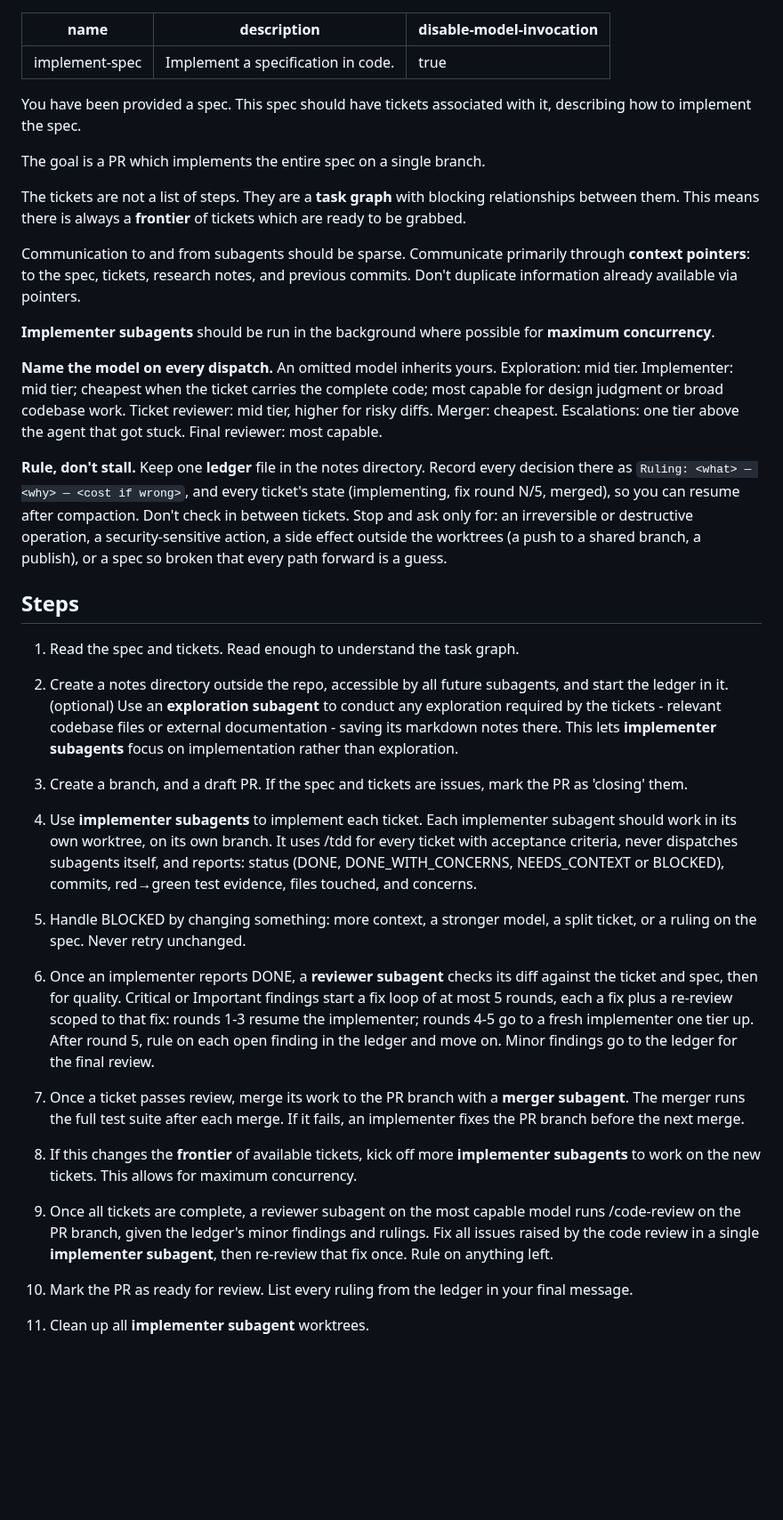
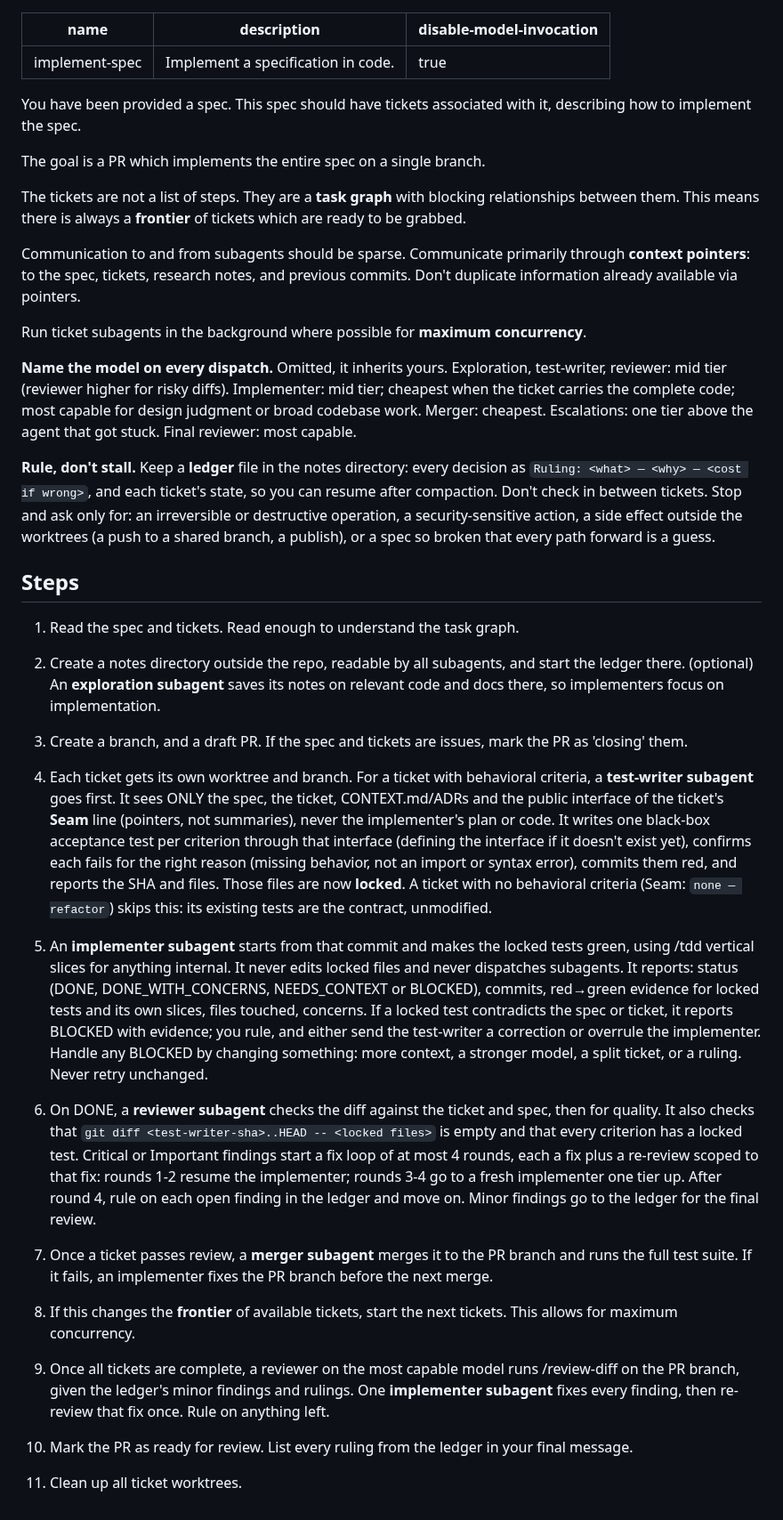
Before and after one commit to jesdi/general-skills, a Markdown page: skills/implement-spec/SKILL.md, the part around the change. Shown at 89% size. GitHub-like rendering; blank space fills up the shorter version.

Commit message:
feat(implement-spec): locked acceptance tests at seam
A context-isolated test-writer commits red acceptance tests at the
ticket's Seam before the implementer starts; those files are locked,
the implementer turns them green with /tdd, and the ticket reviewer
checks the locked files are unchanged and cover every criterion.
Also keeps the user's edits: 4-round fix cap, /review-diff for the
final review.

to-tickets gains a required Seam line (template, quiz, rule) that
implement-spec hands to the test-writer.

```diff
--- a/skills/implement-spec/SKILL.md
+++ b/skills/implement-spec/SKILL.md
@@ -7,14 +7,13 @@ disable-model-invocation: true
 <!--
 Modified copy of https://github.com/mattpocock/skills/tree/5b15a47f2d7150f545fbcacbfe381787fc0230dc/skills/in-progress/implement-spec
 (in-progress, after mattpocock-skills v1.2.3). Copyright (c) 2026 Matt Pocock, MIT — see LICENSE.
-Changes: an explicit model tier for every subagent; implementers use /tdd and
-report red→green evidence in a fixed report shape; a reviewer per ticket
-before merge, with a fix loop capped at 5 rounds and escalation; a ruling
-ledger and four stop conditions instead of check-ins; the merger runs the
-full suite after each merge; the final review runs on the most capable model
-with one fixer for all findings; the PR closes tickets only when they are
-issues. The review loop and ledger adapt ideas from superpowers'
-subagent-driven-development (obra/superpowers, MIT).
+Changes: a model tier per subagent; a context-isolated test-writer commits
+locked acceptance tests at the ticket's Seam, the implementer turns them green
+with /tdd and reports to a contract; per-ticket review before merge, fix loop
+capped at 4 rounds with escalation; a ruling ledger and four stop conditions;
+full suite after each merge; final /review-diff on the most capable model, one
+fixer; closes tickets only if they are issues. Review loop and ledger adapt
+superpowers' subagent-driven-development (obra/superpowers, MIT).
 -->
 
 You have been provided a spec. This spec should have tickets associated with it, describing how to implement the spec.
@@ -25,32 +24,32 @@ The tickets are not a list of steps. They are a **task graph** with blocking rel
 
 Communication to and from subagents should be sparse. Communicate primarily through **context pointers**: to the spec, tickets, research notes, and previous commits. Don't duplicate information already available via pointers.
 
-**Implementer subagents** should be run in the background where possible for **maximum concurrency**.
+Run ticket subagents in the background where possible for **maximum concurrency**.
 
-**Name the model on every dispatch.** An omitted model inherits yours. Exploration: mid tier. Implementer: mid tier; cheapest when the ticket carries the complete code; most capable for design judgment or broad codebase work. Ticket reviewer: mid tier, higher for risky diffs. Merger: cheapest. Escalations: one tier above the agent that got stuck. Final reviewer: most capable.
+**Name the model on every dispatch.** Omitted, it inherits yours. Exploration, test-writer, reviewer: mid tier (reviewer higher for risky diffs). Implementer: mid tier; cheapest when the ticket carries the complete code; most capable for design judgment or broad codebase work. Merger: cheapest. Escalations: one tier above the agent that got stuck. Final reviewer: most capable.
 
-**Rule, don't stall.** Keep one **ledger** file in the notes directory. Record every decision there as `Ruling: <what> — <why> — <cost if wrong>`, and every ticket's state (implementing, fix round N/5, merged), so you can resume after compaction. Don't check in between tickets. Stop and ask only for: an irreversible or destructive operation, a security-sensitive action, a side effect outside the worktrees (a push to a shared branch, a publish), or a spec so broken that every path forward is a guess.
+**Rule, don't stall.** Keep a **ledger** file in the notes directory: every decision as `Ruling: <what> — <why> — <cost if wrong>`, and each ticket's state, so you can resume after compaction. Don't check in between tickets. Stop and ask only for: an irreversible or destructive operation, a security-sensitive action, a side effect outside the worktrees (a push to a shared branch, a publish), or a spec so broken that every path forward is a guess.
 
 ## Steps
 
 1. Read the spec and tickets. Read enough to understand the task graph.
 
-2. Create a notes directory outside the repo, accessible by all future subagents, and start the ledger in it. (optional) Use an **exploration subagent** to conduct any exploration required by the tickets - relevant codebase files or external documentation - saving its markdown notes there. This lets **implementer subagents** focus on implementation rather than exploration.
+2. Create a notes directory outside the repo, readable by all subagents, and start the ledger there. (optional) An **exploration subagent** saves its notes on relevant code and docs there, so implementers focus on implementation.
 
 3. Create a branch, and a draft PR. If the spec and tickets are issues, mark the PR as 'closing' them.
 
-4. Use **implementer subagents** to implement each ticket. Each implementer subagent should work in its own worktree, on its own branch. It uses /tdd for every ticket with acceptance criteria, never dispatches subagents itself, and reports: status (DONE, DONE_WITH_CONCERNS, NEEDS_CONTEXT or BLOCKED), commits, red→green test evidence, files touched, and concerns.
+4. Each ticket gets its own worktree and branch. For a ticket with behavioral criteria, a **test-writer subagent** goes first. It sees ONLY the spec, the ticket, CONTEXT.md/ADRs and the public interface of the ticket's **Seam** line (pointers, not summaries), never the implementer's plan or code. It writes one black-box acceptance test per criterion through that interface (defining the interface if it doesn't exist yet), confirms each fails for the right reason (missing behavior, not an import or syntax error), commits them red, and reports the SHA and files. Those files are now **locked**. A ticket with no behavioral criteria (Seam: `none — refactor`) skips this: its existing tests are the contract, unmodified.
 
-5. Handle BLOCKED by changing something: more context, a stronger model, a split ticket, or a ruling on the spec. Never retry unchanged.
+5. An **implementer subagent** starts from that commit and makes the locked tests green, using /tdd vertical slices for anything internal. It never edits locked files and never dispatches subagents. It reports: status (DONE, DONE_WITH_CONCERNS, NEEDS_CONTEXT or BLOCKED), commits, red→green evidence for locked tests and its own slices, files touched, concerns. If a locked test contradicts the spec or ticket, it reports BLOCKED with evidence; you rule, and either send the test-writer a correction or overrule the implementer. Handle any BLOCKED by changing something: more context, a stronger model, a split ticket, or a ruling. Never retry unchanged.
 
-6. Once an implementer reports DONE, a **reviewer subagent** checks its diff against the ticket and spec, then for quality. Critical or Important findings start a fix loop of at most 5 rounds, each a fix plus a re-review scoped to that fix: rounds 1-3 resume the implementer; rounds 4-5 go to a fresh implementer one tier up. After round 5, rule on each open finding in the ledger and move on. Minor findings go to the ledger for the final review.
+6. On DONE, a **reviewer subagent** checks the diff against the ticket and spec, then for quality. It also checks that `git diff <test-writer-sha>..HEAD -- <locked files>` is empty and that every criterion has a locked test. Critical or Important findings start a fix loop of at most 4 rounds, each a fix plus a re-review scoped to that fix: rounds 1-2 resume the implementer; rounds 3-4 go to a fresh implementer one tier up. After round 4, rule on each open finding in the ledger and move on. Minor findings go to the ledger for the final review.
 
-7. Once a ticket passes review, merge its work to the PR branch with a **merger subagent**. The merger runs the full test suite after each merge. If it fails, an implementer fixes the PR branch before the next merge.
+7. Once a ticket passes review, a **merger subagent** merges it to the PR branch and runs the full test suite. If it fails, an implementer fixes the PR branch before the next merge.
 
-8. If this changes the **frontier** of available tickets, kick off more **implementer subagents** to work on the new tickets. This allows for maximum concurrency.
+8. If this changes the **frontier** of available tickets, start the next tickets. This allows for maximum concurrency.
 
-9. Once all tickets are complete, a reviewer subagent on the most capable model runs /code-review on the PR branch, given the ledger's minor findings and rulings. Fix all issues raised by the code review in a single **implementer subagent**, then re-review that fix once. Rule on anything left.
+9. Once all tickets are complete, a reviewer on the most capable model runs /review-diff on the PR branch, given the ledger's minor findings and rulings. One **implementer subagent** fixes every finding, then re-review that fix once. Rule on anything left.
 
 10. Mark the PR as ready for review. List every ruling from the ledger in your final message.
 
-11. Clean up all **implementer subagent** worktrees.
+11. Clean up all ticket worktrees.
```
Also changed, not shown: skills/to-tickets/SKILL.md (+11 -1 lines).
